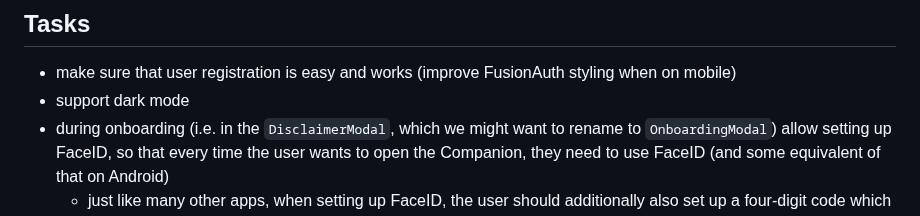
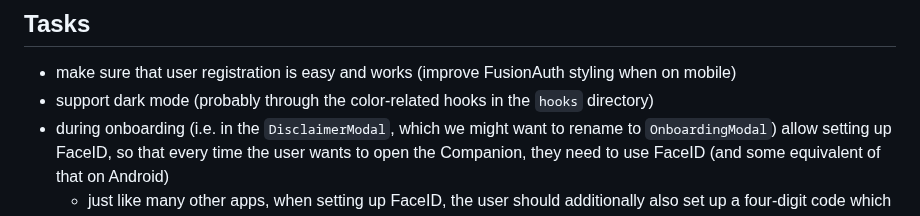
Before and after one commit to divizend/companion, a Markdown page: README.md, the part around the change. GitHub-like rendering.

Commit message:
docs: update readme

```diff
--- a/README.md
+++ b/README.md
@@ -7,7 +7,7 @@
 ## Tasks
 
 - make sure that user registration is easy and works (improve FusionAuth styling when on mobile)
-- support dark mode
+- support dark mode (probably through the color-related hooks in the `hooks` directory)
 - during onboarding (i.e. in the `DisclaimerModal`, which we might want to rename to `OnboardingModal`) allow setting up FaceID, so that every time the user wants to open the Companion, they need to use FaceID (and some equivalent of that on Android)
   - just like many other apps, when setting up FaceID, the user should additionally also set up a four-digit code which they need to enter when they want to access the app, but FaceID is not available
 - add Apple and Google one-click login
```
